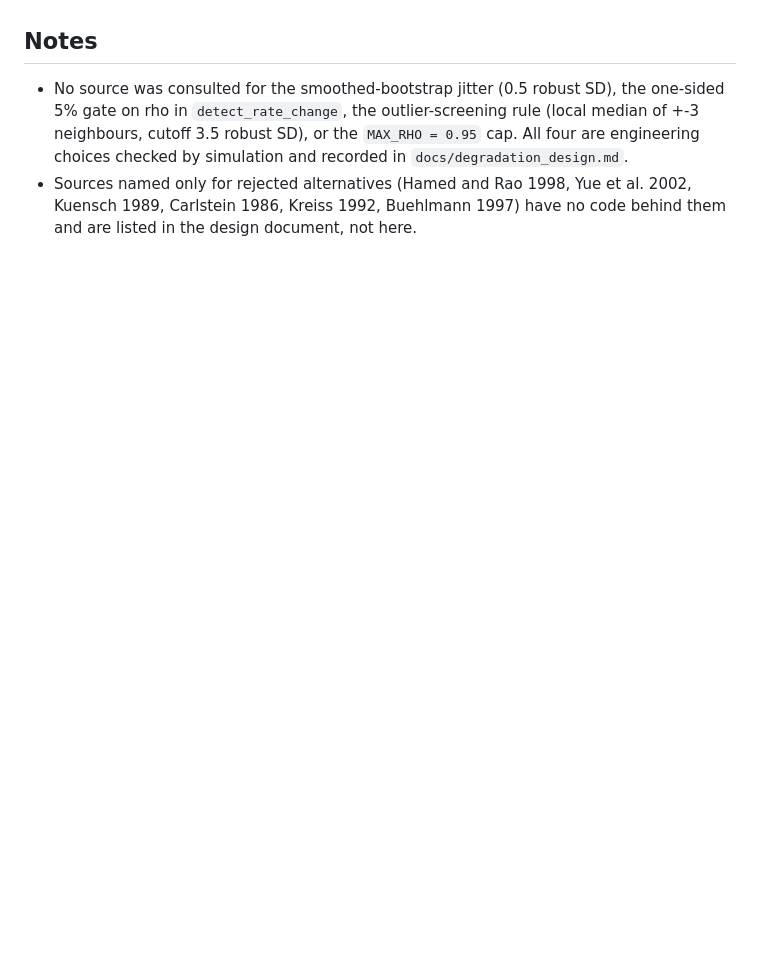
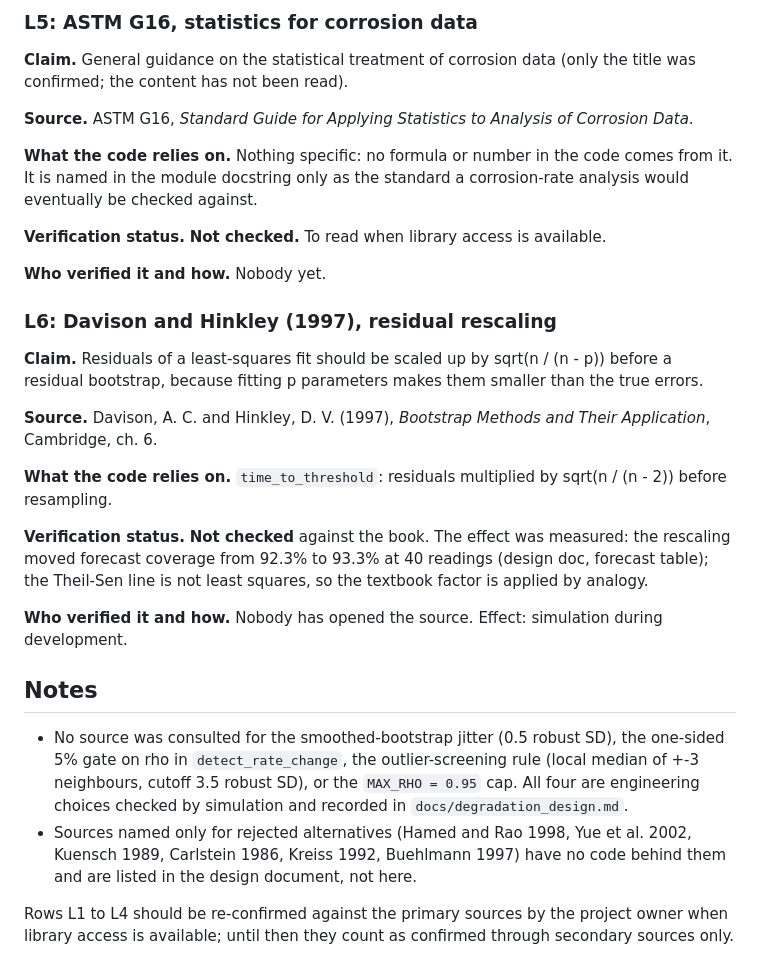
Before and after one commit to igbin01/eis-pipeline, a Markdown page: docs/literature_ledger.md, the part around one of its changes. Rendered like a GitHub page; blank space fills up the shorter version.

Commit message:
docs: restructure the literature ledger into a summary table and one section per source

```diff
--- a/docs/literature_ledger.md
+++ b/docs/literature_ledger.md
@@ -25,3 +112,39 @@ confirmed through secondary sources only.
+### L5: ASTM G16, statistics for corrosion data
+
+**Claim.** General guidance on the statistical treatment of corrosion data
+(only the title was confirmed; the content has not been read).
+
+**Source.** ASTM G16, *Standard Guide for Applying Statistics to Analysis of
+Corrosion Data*.
+
+**What the code relies on.** Nothing specific: no formula or number in the
+code comes from it. It is named in the module docstring only as the standard
+a corrosion-rate analysis would eventually be checked against.
+
+**Verification status.** **Not checked.** To read when library access is
+available.
+
+**Who verified it and how.** Nobody yet.
+
+### L6: Davison and Hinkley (1997), residual rescaling
+
+**Claim.** Residuals of a least-squares fit should be scaled up by
+sqrt(n / (n - p)) before a residual bootstrap, because fitting p parameters
+makes them smaller than the true errors.
+
+**Source.** Davison, A. C. and Hinkley, D. V. (1997), *Bootstrap Methods and
+Their Application*, Cambridge, ch. 6.
+
+**What the code relies on.** `time_to_threshold`: residuals multiplied by
+sqrt(n / (n - 2)) before resampling.
+
+**Verification status.** **Not checked** against the book. The effect was
+measured: the rescaling moved forecast coverage from 92.3% to 93.3% at 40
+readings (design doc, forecast table); the Theil-Sen line is not least
+squares, so the textbook factor is applied by analogy.
+
+**Who verified it and how.** Nobody has opened the source. Effect: simulation
+during development.
 
 ## Notes
 
@@ -33,3 +156,7 @@ confirmed through secondary sources only.
 * Sources named only for rejected alternatives (Hamed and Rao 1998, Yue et
   al. 2002, Kuensch 1989, Carlstein 1986, Kreiss 1992, Buehlmann 1997) have no
   code behind them and are listed in the design document, not here.
+
+Rows L1 to L4 should be re-confirmed against the primary sources by the
+project owner when library access is available; until then they count as
+confirmed through secondary sources only.
```
Also changed, not shown: other parts of docs/literature_ledger.md (+98 -11 lines).
